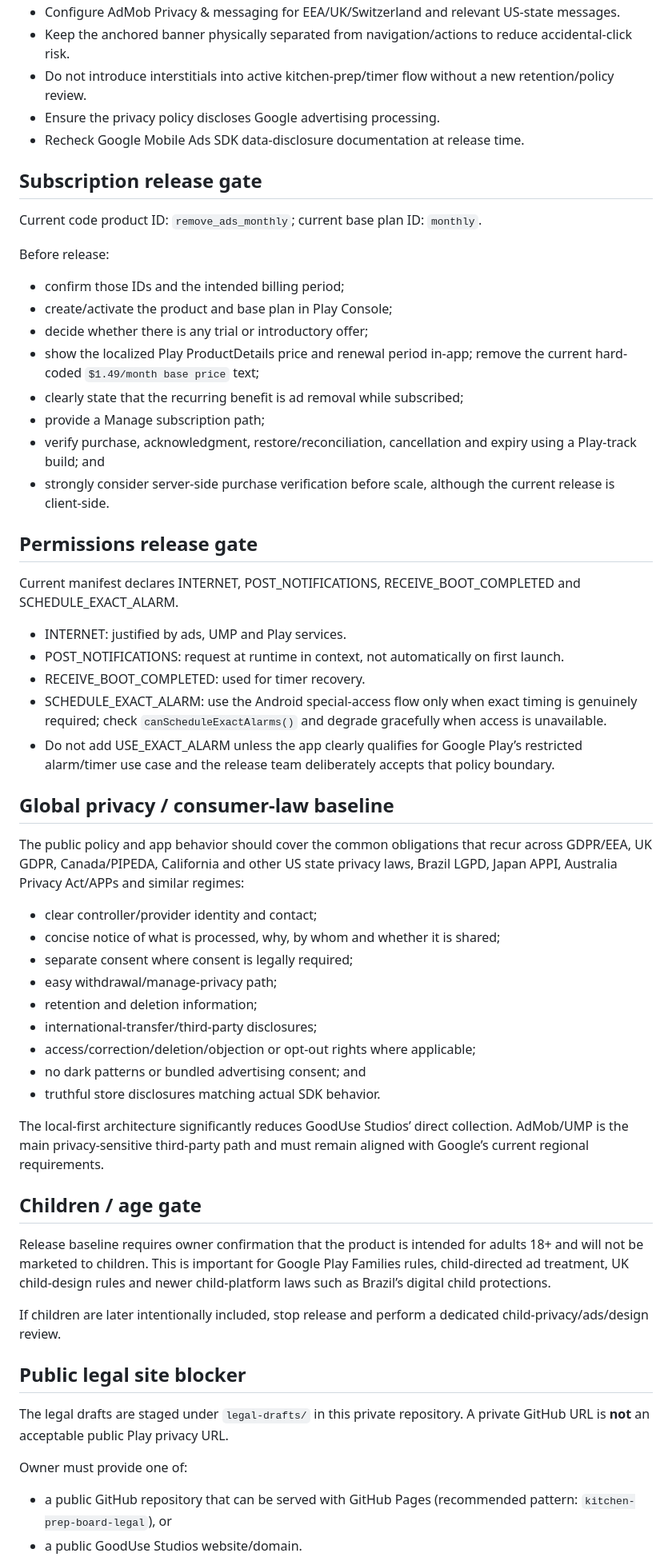
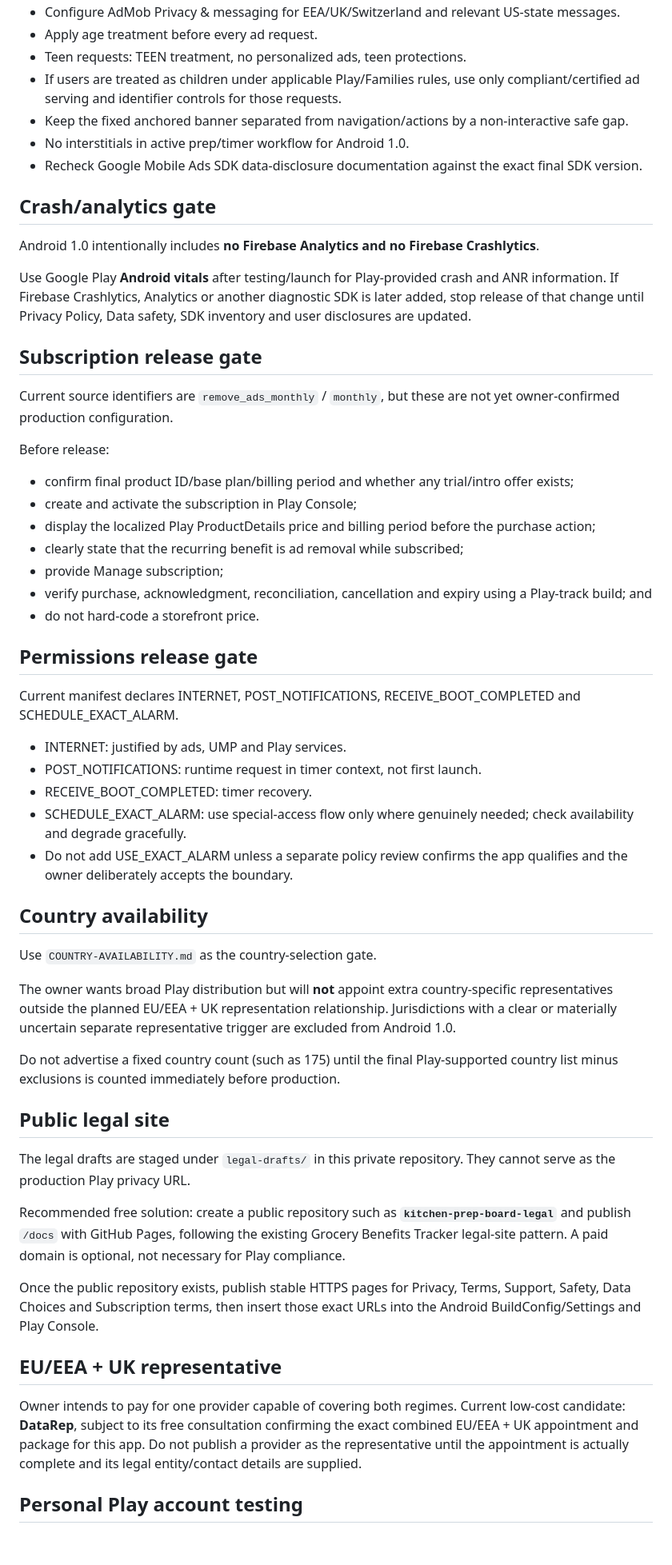
Before and after one commit to lrodeveloperr/kitcgen-prep-android, a Markdown page: STORE-READINESS.md, the part around one of its changes. Shown at 80% size. Rendered like a GitHub page; blank space fills up the shorter version.

Commit message:
Lock Android 1.0 store readiness decisions

```diff
--- a/STORE-READINESS.md
+++ b/STORE-READINESS.md
@@ -66,62 +105,60 @@ Before production rollout:
 - Configure AdMob Privacy & messaging for EEA/UK/Switzerland and relevant US-state messages.
-- Keep the anchored banner physically separated from navigation/actions to reduce accidental-click risk.
-- Do not introduce interstitials into active kitchen-prep/timer flow without a new retention/policy review.
-- Ensure the privacy policy discloses Google advertising processing.
-- Recheck Google Mobile Ads SDK data-disclosure documentation at release time.
+- Apply age treatment before every ad request.
+- Teen requests: TEEN treatment, no personalized ads, teen protections.
+- If users are treated as children under applicable Play/Families rules, use only compliant/certified ad serving and identifier controls for those requests.
+- Keep the fixed anchored banner separated from navigation/actions by a non-interactive safe gap.
+- No interstitials in active prep/timer workflow for Android 1.0.
+- Recheck Google Mobile Ads SDK data-disclosure documentation against the exact final SDK version.
+
+## Crash/analytics gate
+
+Android 1.0 intentionally includes **no Firebase Analytics and no Firebase Crashlytics**.
+
+Use Google Play **Android vitals** after testing/launch for Play-provided crash and ANR information. If Firebase Crashlytics, Analytics or another diagnostic SDK is later added, stop release of that change until Privacy Policy, Data safety, SDK inventory and user disclosures are updated.
 
 ## Subscription release gate
 
-Current code product ID: `remove_ads_monthly`; current base plan ID: `monthly`.
+Current source identifiers are `remove_ads_monthly` / `monthly`, but these are not yet owner-confirmed production configuration.
 
 Before release:
 
-- confirm those IDs and the intended billing period;
-- create/activate the product and base plan in Play Console;
-- decide whether there is any trial or introductory offer;
-- show the localized Play ProductDetails price and renewal period in-app; remove the current hard-coded `$1.49/month base price` text;
+- confirm final product ID/base plan/billing period and whether any trial/intro offer exists;
+- create and activate the subscription in Play Console;
+- display the localized Play ProductDetails price and billing period before the purchase action;
 - clearly state that the recurring benefit is ad removal while subscribed;
-- provide a Manage subscription path;
-- verify purchase, acknowledgment, restore/reconciliation, cancellation and expiry using a Play-track build; and
-- strongly consider server-side purchase verification before scale, although the current release is client-side.
+- provide Manage subscription;
+- verify purchase, acknowledgment, reconciliation, cancellation and expiry using a Play-track build; and
+- do not hard-code a storefront price.
 
 ## Permissions release gate
 
 Current manifest declares INTERNET, POST_NOTIFICATIONS, RECEIVE_BOOT_COMPLETED and SCHEDULE_EXACT_ALARM.
 
 - INTERNET: justified by ads, UMP and Play services.
-- POST_NOTIFICATIONS: request at runtime in context, not automatically on first launch.
-- RECEIVE_BOOT_COMPLETED: used for timer recovery.
-- SCHEDULE_EXACT_ALARM: use the Android special-access flow only when exact timing is genuinely required; check `canScheduleExactAlarms()` and degrade gracefully when access is unavailable.
-- Do not add USE_EXACT_ALARM unless the app clearly qualifies for Google Play’s restricted alarm/timer use case and the release team deliberately accepts that policy boundary.
+- POST_NOTIFICATIONS: runtime request in timer context, not first launch.
+- RECEIVE_BOOT_COMPLETED: timer recovery.
+- SCHEDULE_EXACT_ALARM: use special-access flow only where genuinely needed; check availability and degrade gracefully.
+- Do not add USE_EXACT_ALARM unless a separate policy review confirms the app qualifies and the owner deliberately accepts the boundary.
 
-## Global privacy / consumer-law baseline
+## Country availability
 
-The public policy and app behavior should cover the common obligations that recur across GDPR/EEA, UK GDPR, Canada/PIPEDA, California and other US state privacy laws, Brazil LGPD, Japan APPI, Australia Privacy Act/APPs and similar regimes:
+Use `COUNTRY-AVAILABILITY.md` as the country-selection gate.
 
-- clear controller/provider identity and contact;
-- concise notice of what is processed, why, by whom and whether it is shared;
-- separate consent where consent is legally required;
-- easy withdrawal/manage-privacy path;
-- retention and deletion information;
-- international-transfer/third-party disclosures;
-- access/correction/deletion/objection or opt-out rights where applicable;
-- no dark patterns or bundled advertising consent; and
-- truthful store disclosures matching actual SDK behavior.
+The owner wants broad Play distribution but will **not** appoint extra country-specific representatives outside the planned EU/EEA + UK representation relationship. Jurisdictions with a clear or materially uncertain separate representative trigger are excluded from Android 1.0.
 
-The local-first architecture significantly reduces GoodUse Studios’ direct collection. AdMob/UMP is the main privacy-sensitive third-party path and must remain aligned with Google’s current regional requirements.
+Do not advertise a fixed country count (such as 175) until the final Play-supported country list minus exclusions is counted immediately before production.
 
-## Children / age gate
+## Public legal site
 
-Release baseline requires owner confirmation that the product is intended for adults 18+ and will not be marketed to children. This is important for Google Play Families rules, child-directed ad treatment, UK child-design rules and newer child-platform laws such as Brazil’s digital child protections.
+The legal drafts are staged under `legal-drafts/` in this private repository. They cannot serve as the production Play privacy URL.
 
-If children are later intentionally included, stop release and perform a dedicated child-privacy/ads/design review.
+Recommended free solution: create a public repository such as **`kitchen-prep-board-legal`** and publish `/docs` with GitHub Pages, following the existing Grocery Benefits Tracker legal-site pattern. A paid domain is optional, not necessary for Play compliance.
 
-## Public legal site blocker
+Once the public repository exists, publish stable HTTPS pages for Privacy, Terms, Support, Safety, Data Choices and Subscription terms, then insert those exact URLs into the Android BuildConfig/Settings and Play Console.
 
-The legal drafts are staged under `legal-drafts/` in this private repository. A private GitHub URL is **not** an acceptable public Play privacy URL.
+## EU/EEA + UK representative
 
-Owner must provide one of:
+Owner intends to pay for one provider capable of covering both regimes. Current low-cost candidate: **DataRep**, subject to its free consultation confirming the exact combined EU/EEA + UK appointment and package for this app. Do not publish a provider as the representative until the appointment is actually complete and its legal entity/contact details are supplied.
 
-- a public GitHub repository that can be served with GitHub Pages (recommended pattern: `kitchen-prep-board-legal`), or
-- a public GoodUse Studios website/domain.
+## Personal Play account testing
 
```
Also changed, not shown: other parts of STORE-READINESS.md (+84 -48 lines).
